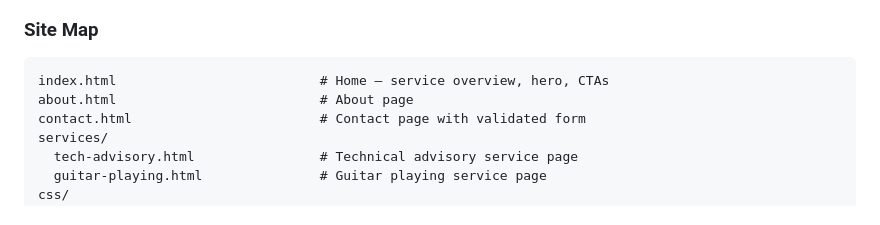
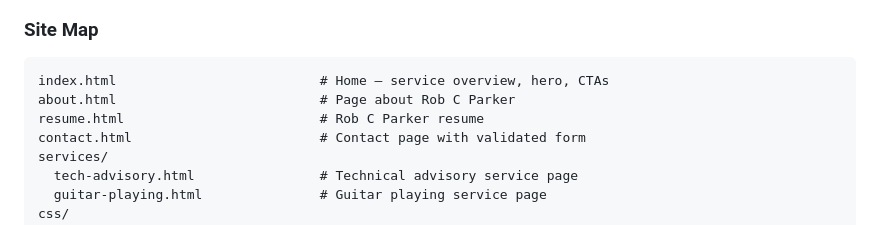
Before and after one commit to wizzbiff/robcparkerdotcom, a Markdown page: CLAUDE.md, the part around the change. Rendered like a GitHub page.

Commit message:
modified page layout

````diff
--- a/CLAUDE.md
+++ b/CLAUDE.md
@@ -25,7 +25,8 @@ AI agent product with subscription billing.
 ### Site Map
 ```
 index.html                          # Home — service overview, hero, CTAs
-about.html                          # About page
+about.html                          # Page about Rob C Parker
+resume.html                         # Rob C Parker resume
 contact.html                        # Contact page with validated form
 services/
   tech-advisory.html                # Technical advisory service page
````
